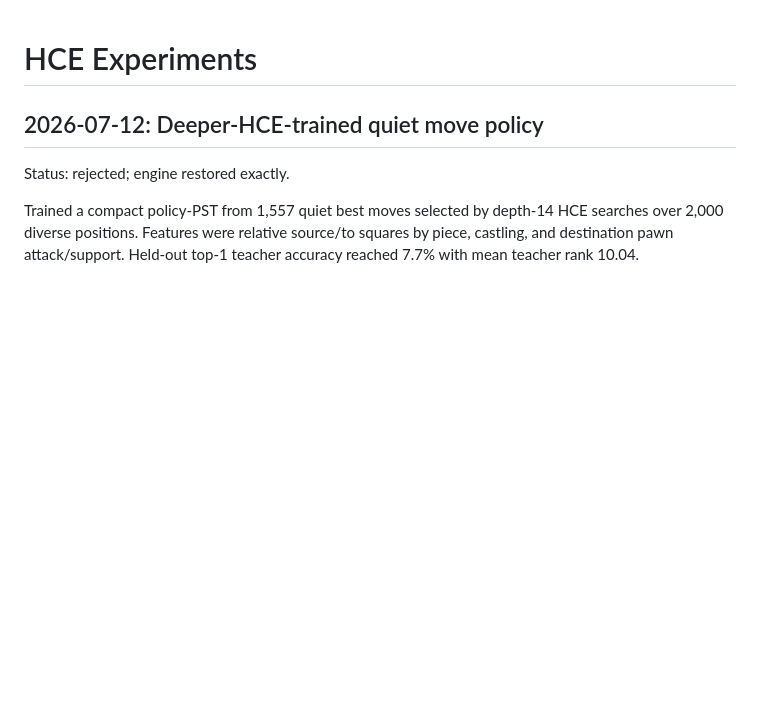
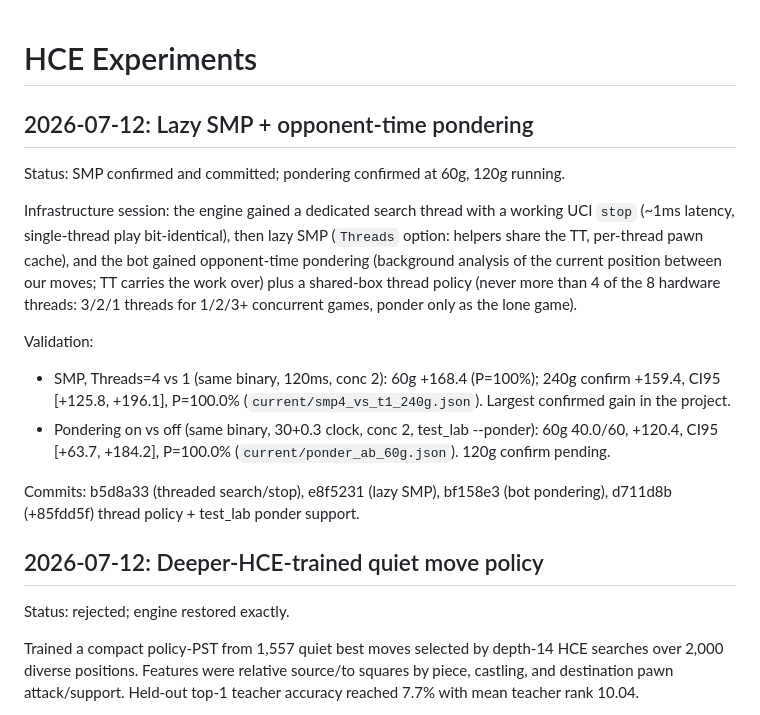
Before and after one commit to vidvudsc/chess, a Markdown page: docs/HCE_EXPERIMENTS.md, the part around the change. Drawn GitHub-style; blank space fills up the shorter version.

Commit message:
docs: record SMP + pondering session results

```diff
--- a/docs/HCE_EXPERIMENTS.md
+++ b/docs/HCE_EXPERIMENTS.md
@@ -1,4 +1,26 @@
 # HCE Experiments
+
+## 2026-07-12: Lazy SMP + opponent-time pondering
+Status: SMP confirmed and committed; pondering confirmed at 60g, 120g running.
+
+Infrastructure session: the engine gained a dedicated search thread with a
+working UCI `stop` (~1ms latency, single-thread play bit-identical), then lazy
+SMP (`Threads` option: helpers share the TT, per-thread pawn cache), and the
+bot gained opponent-time pondering (background analysis of the current
+position between our moves; TT carries the work over) plus a shared-box thread
+policy (never more than 4 of the 8 hardware threads: 3/2/1 threads for 1/2/3+
+concurrent games, ponder only as the lone game).
+
+Validation:
+- SMP, Threads=4 vs 1 (same binary, 120ms, conc 2): 60g +168.4 (P=100%);
+  240g confirm +159.4, CI95 [+125.8, +196.1], P=100.0%
+  (`current/smp4_vs_t1_240g.json`). Largest confirmed gain in the project.
+- Pondering on vs off (same binary, 30+0.3 clock, conc 2, test_lab --ponder):
+  60g 40.0/60, +120.4, CI95 [+63.7, +184.2], P=100.0%
+  (`current/ponder_ab_60g.json`). 120g confirm pending.
+
+Commits: b5d8a33 (threaded search/stop), e8f5231 (lazy SMP), bf158e3 (bot
+pondering), d711d8b (+85fdd5f) thread policy + test_lab ponder support.
 
 ## 2026-07-12: Deeper-HCE-trained quiet move policy
 Status: rejected; engine restored exactly.
```
